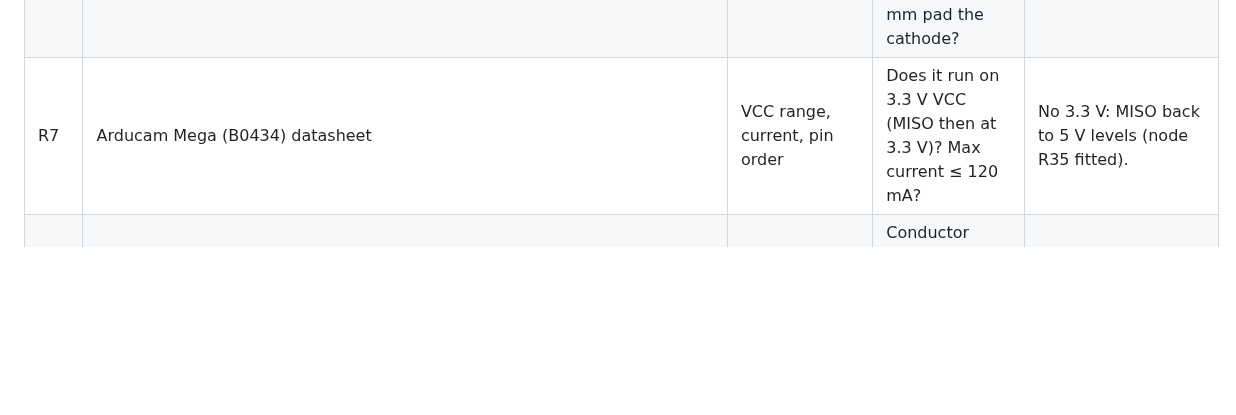
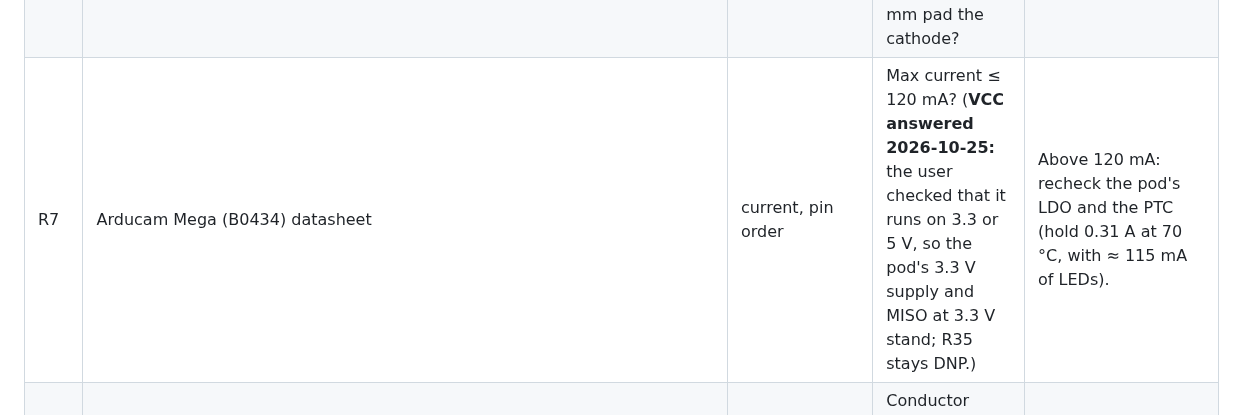
Before and after one commit to kartben/hw-testing-rack, a Markdown page: docs/schematic-review-2026-10-25.md, the part around the change. Rendered like a GitHub page; blank space fills up the shorter version.

Commit message:
Schematic review: the Arducam Mega runs on 3.3 V (checked)
Co-Authored-By: Claude Opus 5.5 <noreply@anthropic.com>

```diff
--- a/docs/schematic-review-2026-10-25.md
+++ b/docs/schematic-review-2026-10-25.md
@@ -49,7 +49,7 @@ Each row names the page and the question; the answer settles the change.
 | R4 | WCH CH224 V2.1 | §5.2.3 p. 5 | The 7-bit address is "0x22 or 0x23", with no selection rule. Which one does a CH224A in single-resistor mode use? | 0x22: nothing (`power_hub.dtsi:203`). 0x23 or either: change the reg or probe both. An I²C scan at bring-up also settles it. |
 | R5 | WCH CH224 V2.1, or ask WCH | §8.1.1 p. 13 (CC −0.5 to 32 V; no ESD rating anywhere) | What is the CC pins' HBM / IEC 61000-4-2 rating? | ≥ 2 kV HBM: nothing (J1 sits at the box's rear, rarely plugged). Lower or unknown: a low-capacitance TVS on CC1/CC2, ≥ 32 V working. |
 | R6 | XINGLIGHT XL-2835UWC-02, https://wmsc.lcsc.com/wmsc/upload/file/pdf/v2/lcsc/2402181507_XINGLIGHT-XL-2835UWC-02_C2843876.pdf | p. 5 (derating), p. 7 (pad drawing) | (a) Will the camera pod's ambient stay ≤ 75 °C? Derating is ≈ 25 mA at 85 °C, and a low-Vf bin draws up to ≈ 28 mA. (b) Is the large 2.2 mm pad the cathode? | (a) Yes: keep 100 Ω and fix the docs (≤ 115 mA for four). No: 120 Ω. (b) No: swap the footprint's pads. Answers audit U5. |
-| R7 | Arducam Mega (B0434) datasheet | VCC range, current, pin order | Does it run on 3.3 V VCC (MISO then at 3.3 V)? Max current ≤ 120 mA? | No 3.3 V: MISO back to 5 V levels (node R35 fitted). |
+| R7 | Arducam Mega (B0434) datasheet | current, pin order | Max current ≤ 120 mA? (**VCC answered 2026-10-25:** the user checked that it runs on 3.3 or 5 V, so the pod's 3.3 V supply and MISO at 3.3 V stand; R35 stays DNP.) | Above 120 mA: recheck the pod's LDO and the PTC (hold 0.31 A at 70 °C, with ≈ 115 mA of LEDs). |
 | R8 | — (measure) | DATA lead from the BOM (AliExpress, `rack-bom.csv:205`) | Conductor gauge: 24 AWG ≈ 0.51 mm, 26 ≈ 0.40 mm? J7.1 carries up to 1.5 A, and JST PH's 2 A is for #24 only. | 26/28: crimp our own PHR-8 leads in 24 AWG, or lower the TPS2553 limit. |
 | R9 | — (try) | `electronics.md` claims a PH-6 plug cannot enter an S8B | Does a PHR-6 enter a spare S8B-PH-SM4? | Yes: add it to S3's warning. |
 | R10 | hongjiacheng BAT54S Rev 2.0 (LCSC C7420333), https://www.lcsc.com/datasheet/lcsc_datasheet_2310171613_hongjiacheng-BAT54S_C7420333.pdf | p. 1 function diagram (BAT54, A, C, S side by side) | Is the BAT54S a series pair, pin 1 anode, pin 2 cathode, pin 3 the junction? That is our reading of the figure, and LCSC says "Series Connection"; its EasyEDA symbol names the pins "K1, K2, A" instead. | Yes: nothing (our symbol on the hub and the node's D6/D7). No: the clamps short every POS line to GND; another series BAT54S. |
```
